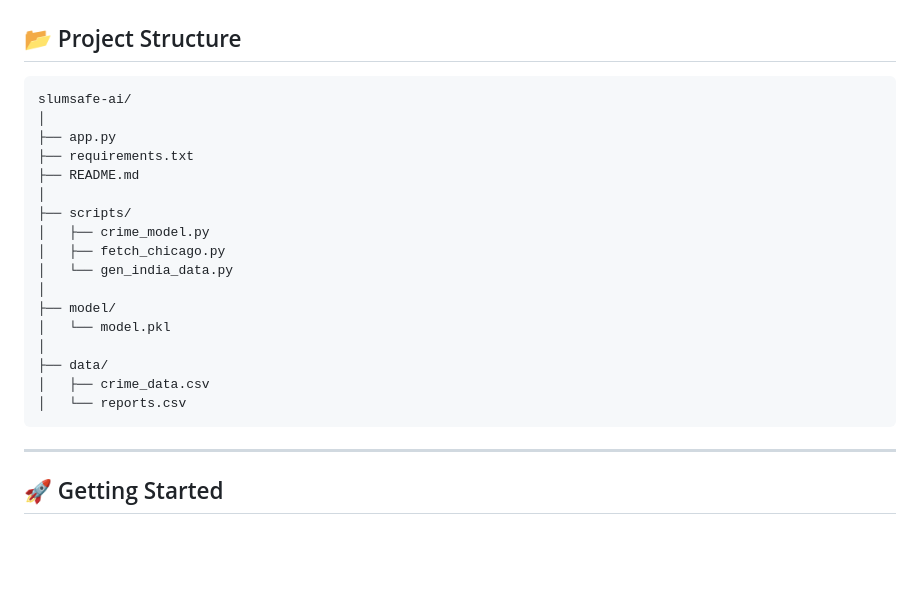
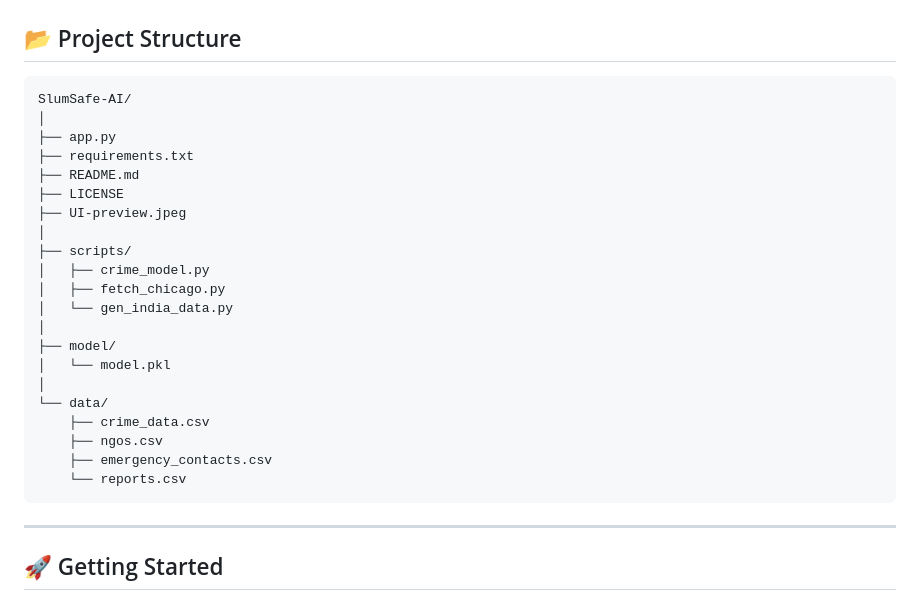
Before and after one commit to gee-46/SlumSafe-AI, a Markdown page: README.md, the part around the change. Drawn GitHub-style; blank space fills up the shorter version.

Commit message:
Fix project structure in README to match repository

````diff
--- a/README.md
+++ b/README.md
@@ -183,11 +183,13 @@ Continuous Improvement
 ## 📂 Project Structure
 
 ```bash
-slumsafe-ai/
+SlumSafe-AI/
 │
 ├── app.py
 ├── requirements.txt
 ├── README.md
+├── LICENSE
+├── UI-preview.jpeg
 │
 ├── scripts/
 │   ├── crime_model.py
@@ -197,9 +199,11 @@ slumsafe-ai/
 ├── model/
 │   └── model.pkl
 │
-├── data/
-│   ├── crime_data.csv
-│   └── reports.csv
+└── data/
+    ├── crime_data.csv
+    ├── ngos.csv
+    ├── emergency_contacts.csv
+    └── reports.csv
 ```
 
 ---
````
